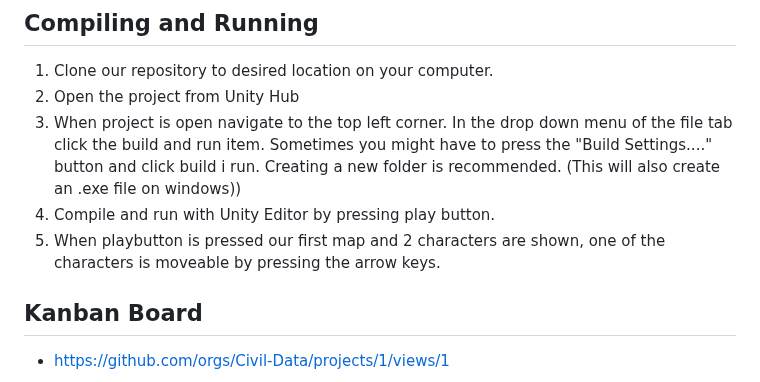
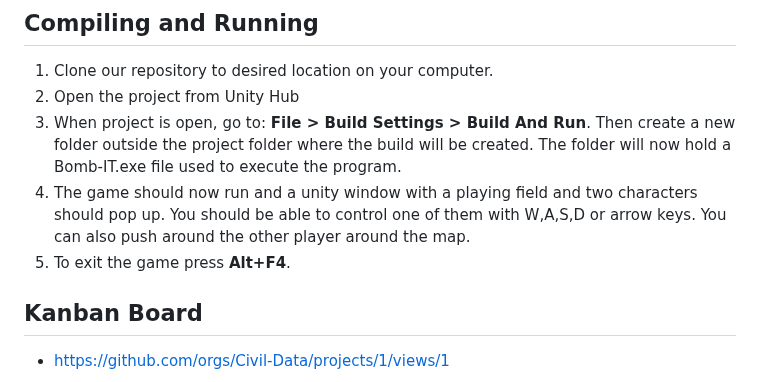
Before and after one commit to Civil-Data/Bomb-IT, a Markdown page: README.md, the part around the change. Rendered like a GitHub page.

Commit message:
Updated Comiling and Running instructions

```diff
--- a/README.md
+++ b/README.md
@@ -44,9 +44,9 @@ For starters we will just use visual studio as our build system but we will chan
 ## Compiling and Running
 1. Clone our repository to desired location on your computer.
 2. Open the project from Unity Hub
-3. When project is open navigate to the top left corner. In the drop down menu of the file tab click the build and run item. Sometimes you might have to press the "Build Settings...." button and click build i run. Creating a new folder is recommended. (This will also create an .exe file on windows))
-4. Compile and run with Unity Editor by pressing play button.
-5. When playbutton is pressed our first map and 2 characters are shown, one of the characters is moveable by pressing the arrow keys.
+3. When project is open, go to: **File > Build Settings > Build And Run**. Then create a new folder outside the project folder where the build will be created. The folder will now hold a Bomb-IT.exe file used to execute the program.
+4. The game should now run and a unity window with a playing field and two characters should pop up. You should be able to control one of them with W,A,S,D or arrow keys. You can also push around the other player around the map.
+5. To exit the game press **Alt+F4**.
 
 ## Kanban Board
 * https://github.com/orgs/Civil-Data/projects/1/views/1
```
